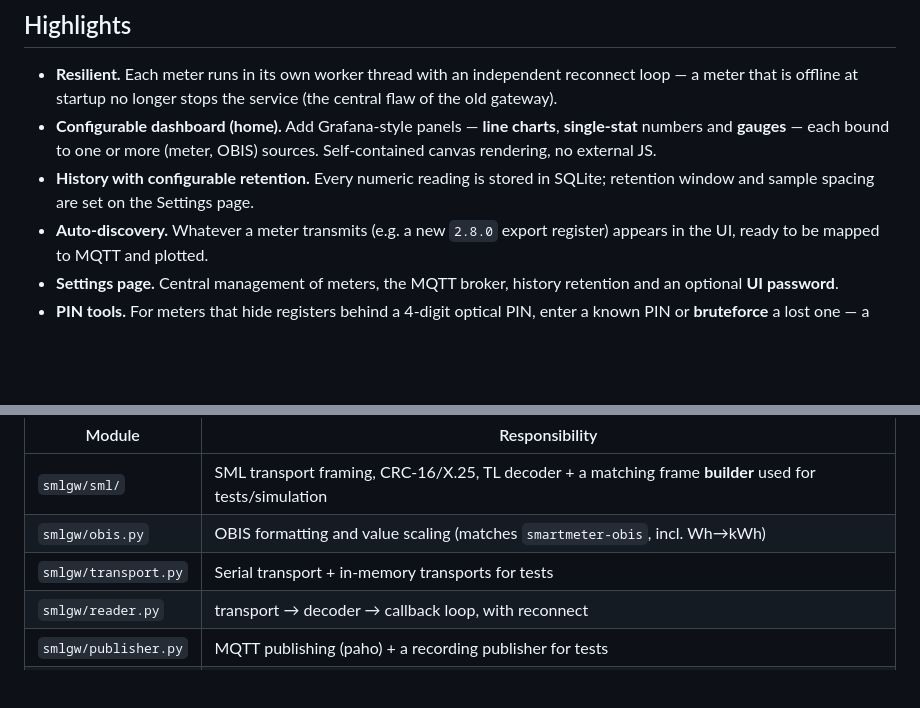
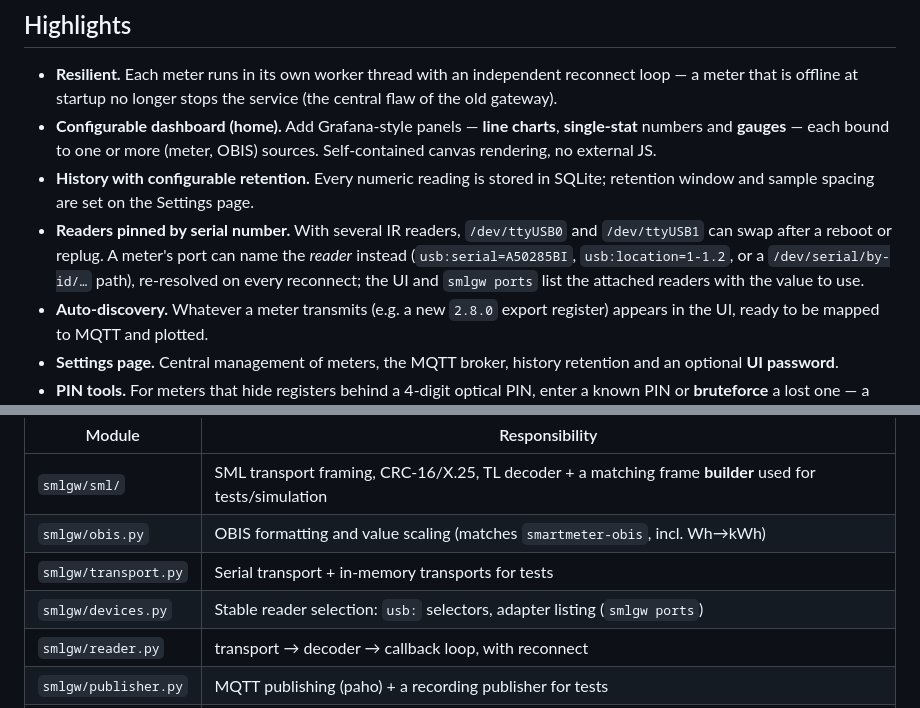
Before and after one commit to PhilippMundhenk/smlgw, a Markdown page: README.md, 2 parts joined by grey strips. Rendered like a GitHub page; blank space fills up the shorter version.

```diff
--- a/README.md
+++ b/README.md
@@ -22,6 +22,11 @@ as the legacy gateway), stores them as **time series**, and ships a
   (meter, OBIS) sources. Self-contained canvas rendering, no external JS.
 - **History with configurable retention.** Every numeric reading is stored in
   SQLite; retention window and sample spacing are set on the Settings page.
+- **Readers pinned by serial number.** With several IR readers, `/dev/ttyUSB0`
+  and `/dev/ttyUSB1` can swap after a reboot or replug. A meter's port can name
+  the *reader* instead (`usb:serial=A50285BI`, `usb:location=1-1.2`, or a
+  `/dev/serial/by-id/…` path), re-resolved on every reconnect; the UI and
+  `smlgw ports` list the attached readers with the value to use.
 - **Auto-discovery.** Whatever a meter transmits (e.g. a new `2.8.0` export
   register) appears in the UI, ready to be mapped to MQTT and plotted.
 - **Settings page.** Central management of meters, the MQTT broker, history
@@ -73,6 +78,7 @@ serial/optical ─▶ SmlStreamParser ─▶ OBIS values ─┬▶ per-meter map
 | `smlgw/sml/` | SML transport framing, CRC-16/X.25, TL decoder + a matching frame **builder** used for tests/simulation |
 | `smlgw/obis.py` | OBIS formatting and value scaling (matches `smartmeter-obis`, incl. Wh→kWh) |
 | `smlgw/transport.py` | Serial transport + in-memory transports for tests |
+| `smlgw/devices.py` | Stable reader selection: `usb:` selectors, adapter listing (`smlgw ports`) |
 | `smlgw/reader.py` | transport → decoder → callback loop, with reconnect |
 | `smlgw/publisher.py` | MQTT publishing (paho) + a recording publisher for tests |
 | `smlgw/history.py` | SQLite time-series store with retention + downsampling |
```
Also changed, not shown: other parts of README.md (+33 -3 lines), docs/API.md (+23 -5 lines), docs/CONFIGURATION.md (+48 -2 lines), docs/screenshots/settings-meters.png, 13 other files.
